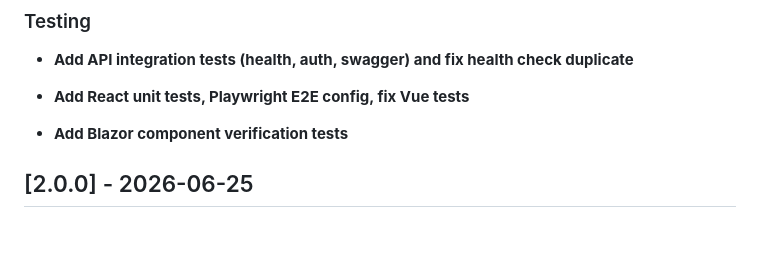
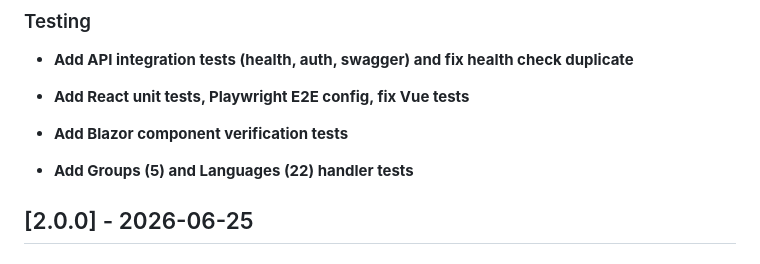
Before and after one commit to DevArchitecture/DevArchitecture, a Markdown page: CHANGELOG.md, the part around the change. Rendered like a GitHub page; blank space fills up the shorter version.

Commit message:
chore: update CHANGELOG [skip ci]

```diff
--- a/CHANGELOG.md
+++ b/CHANGELOG.md
@@ -75,6 +75,9 @@ This file is generated from **conventional commits** via [git-cliff](https://git
 
 
 - **Add Blazor component verification tests**
+
+
+- **Add Groups (5) and Languages (22) handler tests**
 
 
 ## [2.0.0] - 2026-06-25
```
